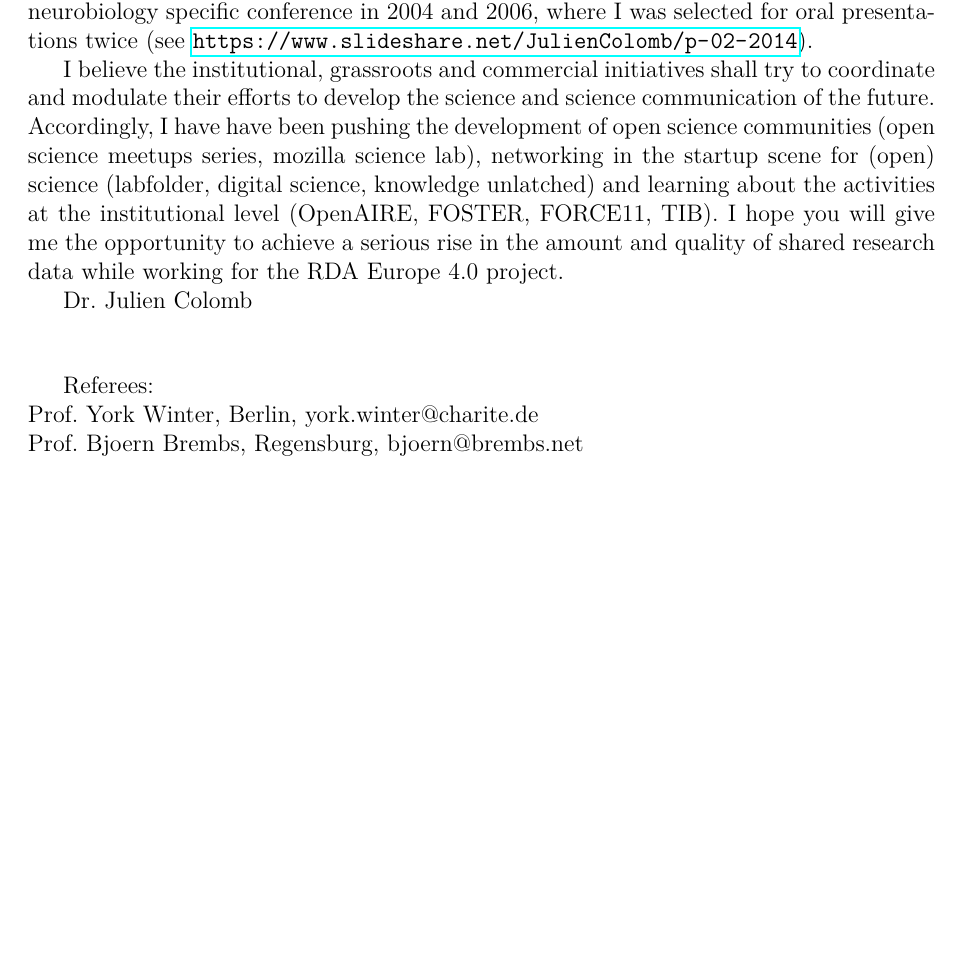
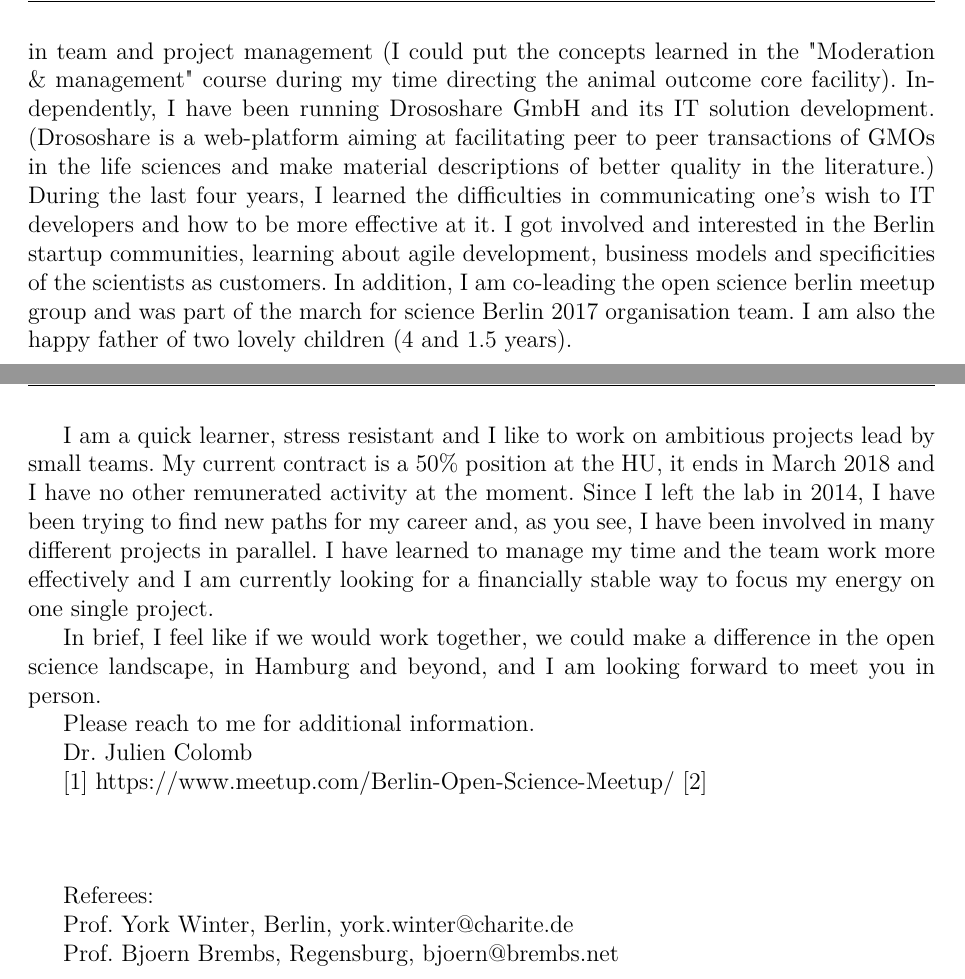
Before and after one commit to jcolomb/CV, a LaTeX CV (CV/letter_and_CV_juliencolomb.tex, which reads CV/mot_letter_TUBerlin.tex): part of page 1 of 5 before the commit and two parts of pages 2 and 3 of 7 after it, the two joined at a grey line, cut at the place of the change, the shorter picture padded with empty space. Compiled offline with pdfLaTeX.

Commit message:
tuberlin started

```diff
--- /dev/null
+++ b/CV/mot_letter_TUBerlin.tex
@@ -0,0 +17,28 @@
+I am one of the few who have both a very strong background in life science research, a decent background in creating IT solutions to help the scientific process and experience in team and project management (I could put the concepts learned in the "Moderation \& management" course during my time directing the animal outcome core facility).
+Independently, I have been running Drososhare GmbH and its IT solution development. (Drososhare is a web-platform aiming at facilitating peer to peer transactions of GMOs in the life sciences and make material descriptions of better quality in the literature.) During the last four years, I learned the difficulties in communicating one's wish to IT developers and how to be more effective at it. I got involved and interested in the Berlin startup communities, learning about agile development, business models and specificities of the scientists as customers. In addition, I am co-leading the open science berlin meetup group and was part of the march for science Berlin 2017 organisation team. I am also the happy father of two lovely children (4 and 1.5 years).
+
+\newpage
+
+I am  a quick learner, stress resistant and I like to work on ambitious projects lead by small teams. My current contract is a 50\% position at the HU, it ends in March 2018 and I have no other remunerated activity at the moment.
+Since I left the lab in 2014, I have been trying to find new paths for my career and,
+as you see, I have been involved in many different projects in parallel. I have learned to manage my time and the team work more effectively and I am currently looking for a financially stable way to focus my energy on one single project.
+
+In brief, I feel like if we would work together, we could make a difference in the open science landscape, in Hamburg and beyond,
+and I am looking forward to meet you in person.
+
+Please reach to me for additional information.
+
+Dr. Julien Colomb
+
+[1] https://www.meetup.com/Berlin-Open-Science-Meetup/
+[2]
+
+
+\vspace {1.5cm}
+
+Referees:
+
+Prof. York Winter, Berlin, york.winter@charite.de
+
+
+Prof. Bjoern Brembs, Regensburg, bjoern@brembs.net
```
Also changed, not shown: CV/letter_and_CV_juliencolomb.tex (+1 -1 lines), CV/mot_letter_TUBerlin.tex (16 more changed lines).
